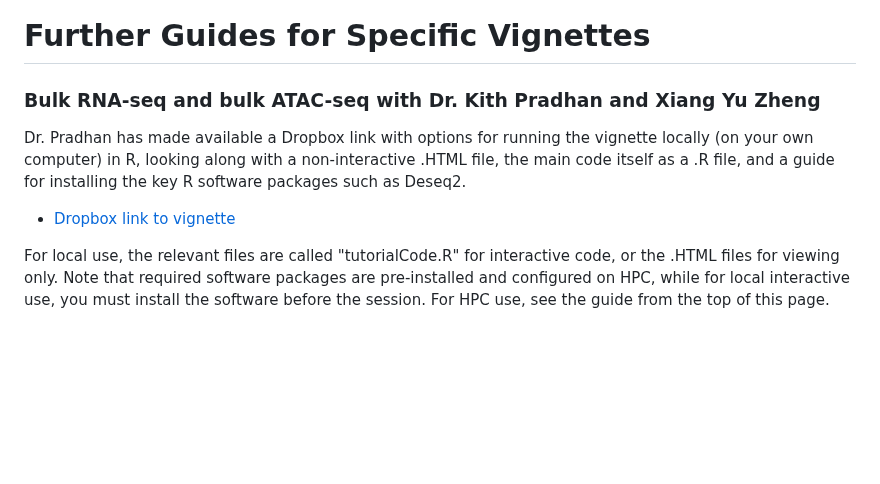
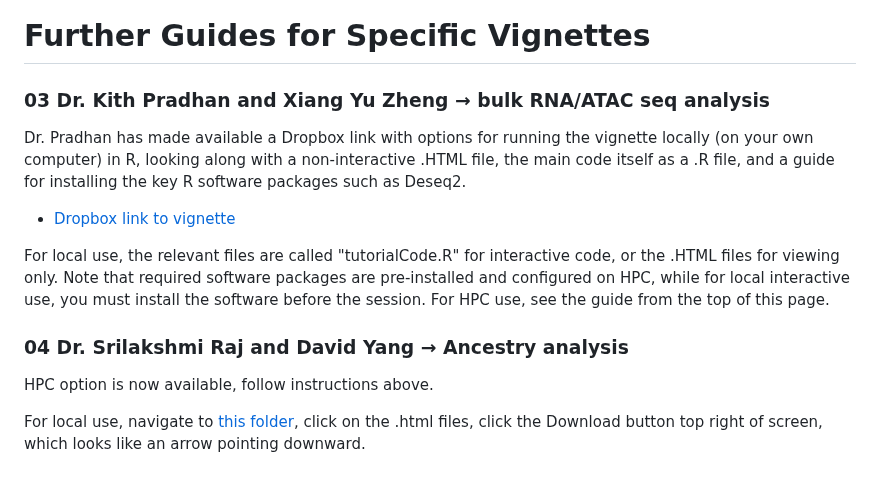
Before and after one commit to EinsteinOmics/OmicsWorkshop, a Markdown page: README.md, the part around the change. GitHub-like rendering; blank space fills up the shorter version.

```diff
--- a/README.md
+++ b/README.md
@@ -100,9 +100,17 @@ Use "omics-workshop-python" for the following vignettes:
 # Further Guides for Specific Vignettes
 
 
-### Bulk RNA-seq and bulk ATAC-seq with Dr. Kith Pradhan and Xiang Yu Zheng
+### 03 Dr. Kith Pradhan and Xiang Yu Zheng → bulk RNA/ATAC seq analysis
 
 Dr. Pradhan has made available a Dropbox link with options for running the vignette locally (on your own computer) in R, looking along with a non-interactive .HTML file, the main code itself as a .R file, and a guide for installing the key R software packages such as Deseq2.
 - [Dropbox link to vignette](https://www.dropbox.com/scl/fo/uyo4mtqp9aze1u5ckphe2/h?rlkey=hni2pwjl9p3tiwewpkpljjl82&dl=0)
 
 For local use, the relevant files are called "tutorialCode.R" for interactive code, or the .HTML files for viewing only. Note that required software packages are pre-installed and configured on HPC, while for local interactive use, you must install the software before the session. For HPC use, see the guide from the top of this page.
+
+
+
+### 04 Dr. Srilakshmi Raj and David Yang → Ancestry analysis
+
+HPC option is now available, follow instructions above.
+
+For local use, navigate to [this folder](https://github.com/EinsteinOmics/OmicsWorkshop/tree/main/04_AncestryAnalysis_SriDavid), click on the .html files, click the Download button top right of screen, which looks like an arrow pointing downward.
```
